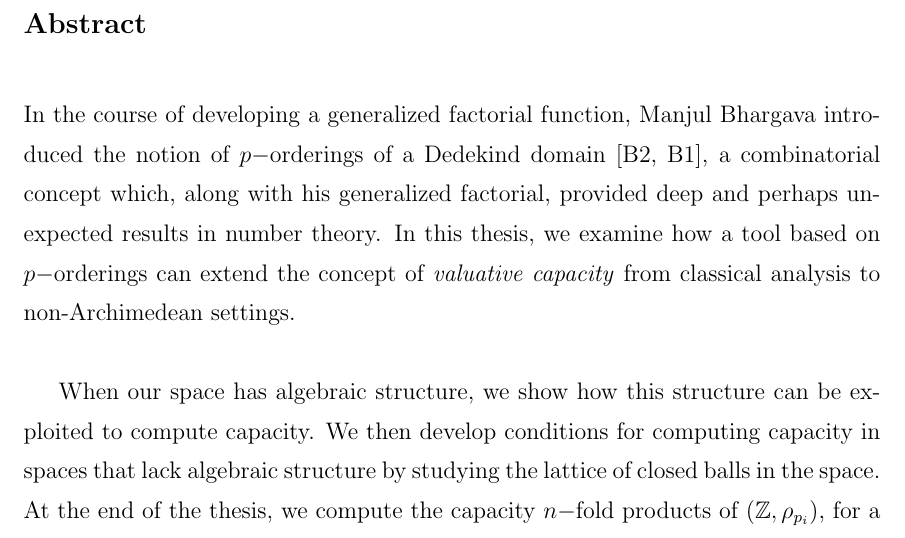
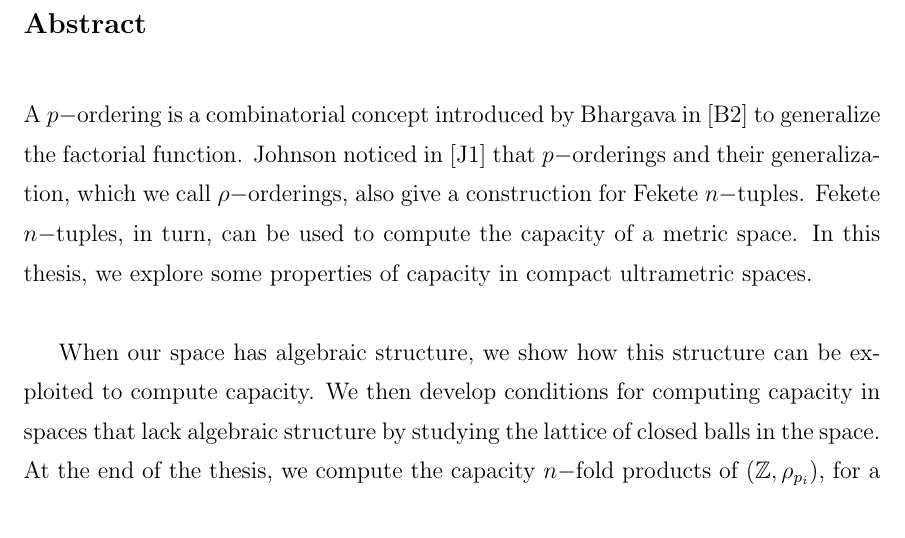
Before and after one commit to annejohnsn/msc, a LaTeX thesis (main.tex): part of page 3 of 72, cut so that both start at the same text. Compiled offline with pdfLaTeX; a LaTeX package or settings file that is missing is left out.

Commit message:
revised abstract

```diff
--- a/main.tex
+++ b/main.tex
@@ -122,7 +122,7 @@ morestring=[d]"
 
 
 \begin{abstract}
-In the course of developing a generalized factorial function, Manjul Bhargava introduced the notion of  $p-$orderings of a Dedekind domain \cite{mb1, mb2}, a combinatorial concept which, along with his generalized factorial, provided deep and perhaps unexpected results in number theory. In this thesis, we examine how a tool based on $p-$orderings can extend the concept of \textit{valuative capacity} from classical analysis to non-Archimedean settings.\\
+A $p-$ordering is a combinatorial concept introduced by Bhargava in \cite{mb1} to generalize the factorial function. Johnson noticed in \cite{kj} that $p-$orderings and their generalization, which we call $\rho-$orderings, also give a construction for Fekete $n-$tuples. Fekete $n-$tuples, in turn, can be used to compute the capacity of a metric space. In this thesis, we explore some properties of capacity in compact ultrametric spaces. \\
 
 When our space has algebraic structure, we show how this structure can be exploited to compute capacity. We then develop conditions for computing capacity in spaces that lack algebraic structure by studying the lattice of closed balls in the space. At the end of the thesis, we compute the capacity $n-$fold products of $(\mathbb{Z}, \rho_{p_i})$, for a set of $p-$adic metrics $p_i$. While this is a  straightforward process when using a fixed prime, we see that allowing distinct primes on each component produces interesting results even for $n=2$. We conjecture that these spaces have transcendental capacity.  \\
 
```
Also changed, not shown: main.pdf.
